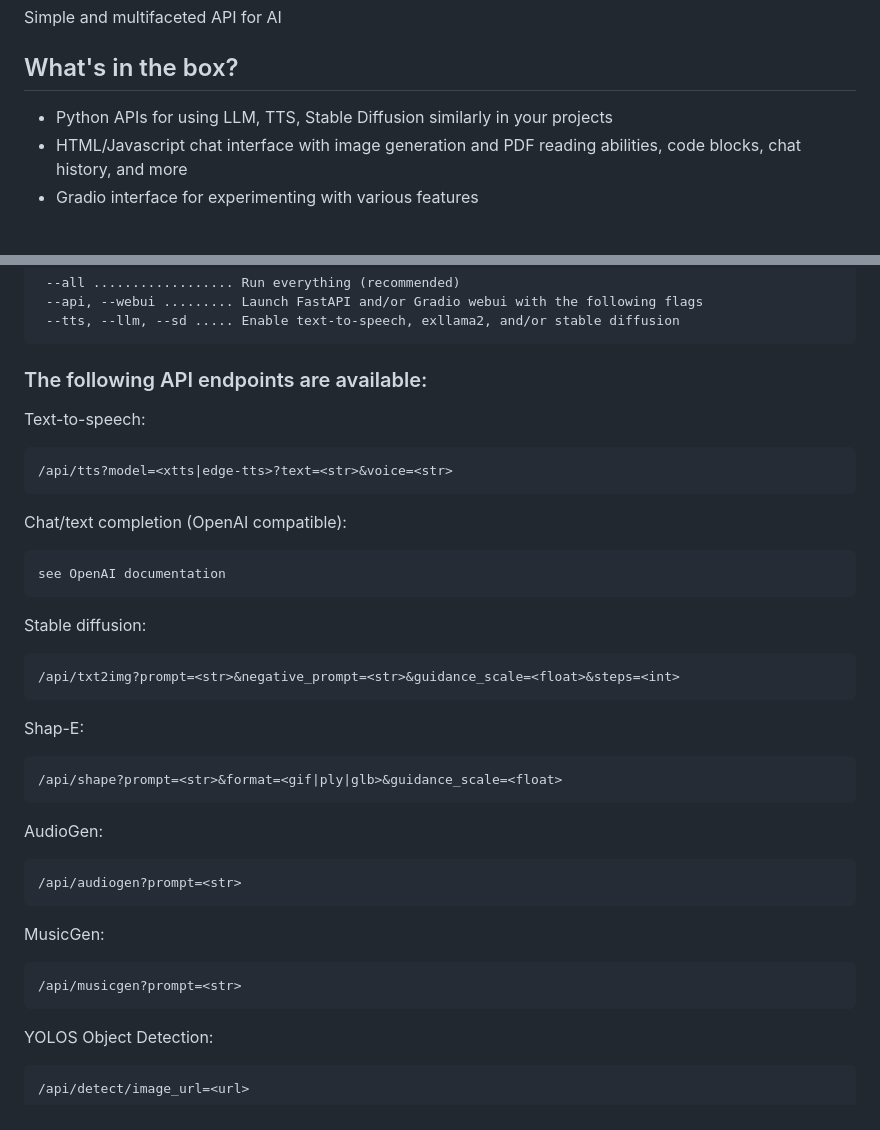
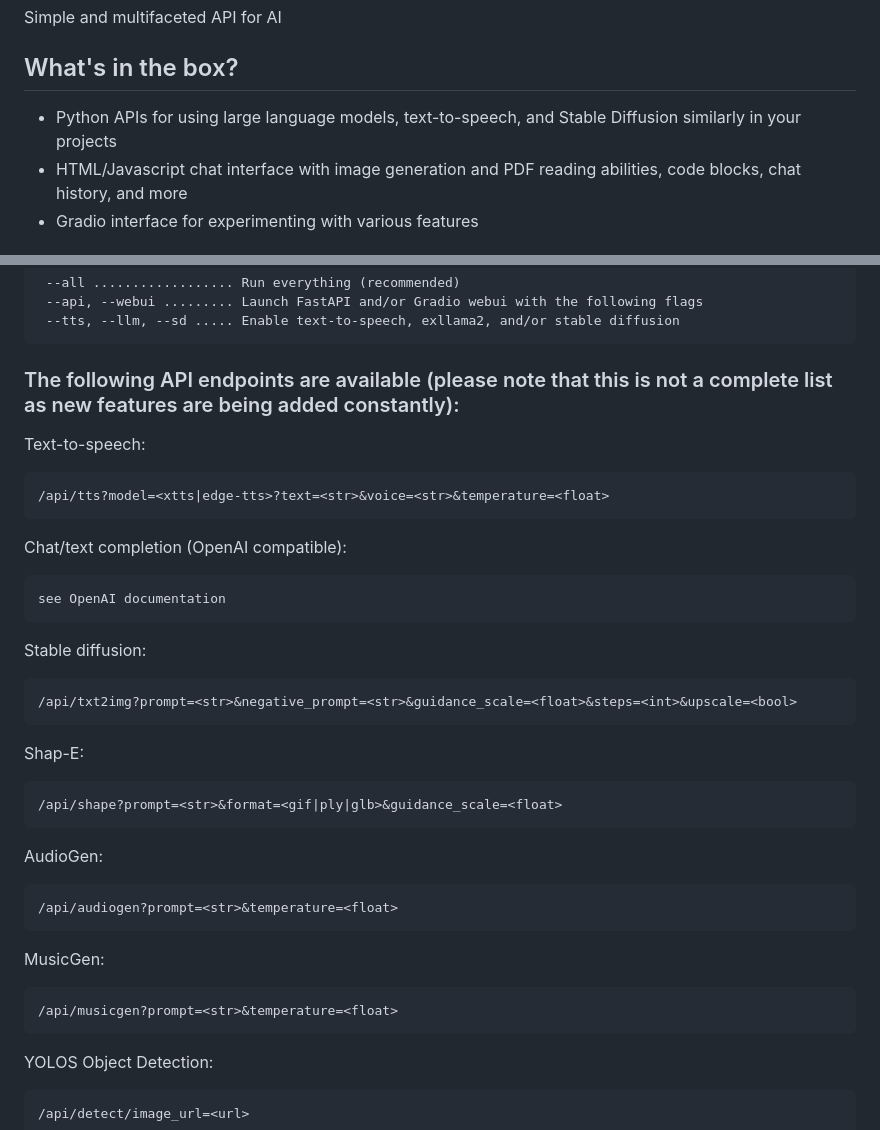
Before and after one commit to monofy-org/monofy-ai, a Markdown page: README.md, 2 parts joined by grey strips. GitHub-like rendering.

````diff
--- a/README.md
+++ b/README.md
@@ -4,7 +4,7 @@
  Simple and multifaceted API for AI
 
 ## What's in the box?
-- Python APIs for using LLM, TTS, Stable Diffusion similarly in your projects
+- Python APIs for using large language models, text-to-speech, and Stable Diffusion similarly in your projects
 - HTML/Javascript chat interface with image generation and PDF reading abilities, code blocks, chat history, and more
 - Gradio interface for experimenting with various features
 
@@ -51,10 +51,10 @@ YES! Don't ask me how, though. It's a secret that you totally won't find by look
  --tts, --llm, --sd ..... Enable text-to-speech, exllama2, and/or stable diffusion
 ```
 
-### The following API endpoints are available:
+### The following API endpoints are available (please note that this is not a complete list as new features are being added constantly):
 Text-to-speech:
 ```
-/api/tts?model=<xtts|edge-tts>?text=<str>&voice=<str>
+/api/tts?model=<xtts|edge-tts>?text=<str>&voice=<str>&temperature=<float>
 ```
 Chat/text completion (OpenAI compatible):
 ```
@@ -62,7 +62,7 @@ see OpenAI documentation
 ```
 Stable diffusion:
 ```
-/api/txt2img?prompt=<str>&negative_prompt=<str>&guidance_scale=<float>&steps=<int>
+/api/txt2img?prompt=<str>&negative_prompt=<str>&guidance_scale=<float>&steps=<int>&upscale=<bool>
 ```
 Shap-E:
 ```
@@ -70,11 +70,11 @@ Shap-E:
 ```
 AudioGen:
 ```
-/api/audiogen?prompt=<str>
+/api/audiogen?prompt=<str>&temperature=<float>
 ```
 MusicGen:
 ```
-/api/musicgen?prompt=<str>
+/api/musicgen?prompt=<str>&temperature=<float>
 ```
 YOLOS Object Detection:
 ```
````
